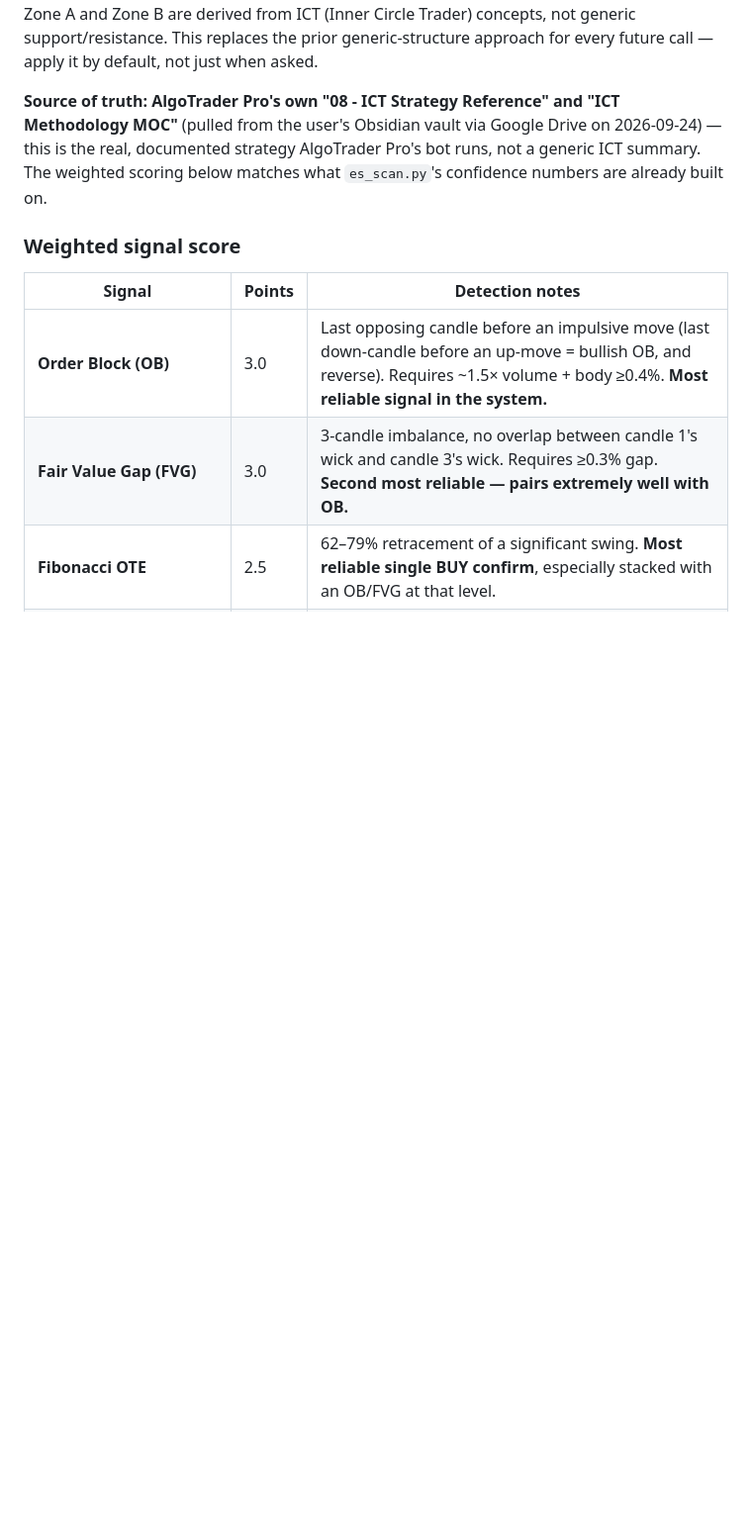
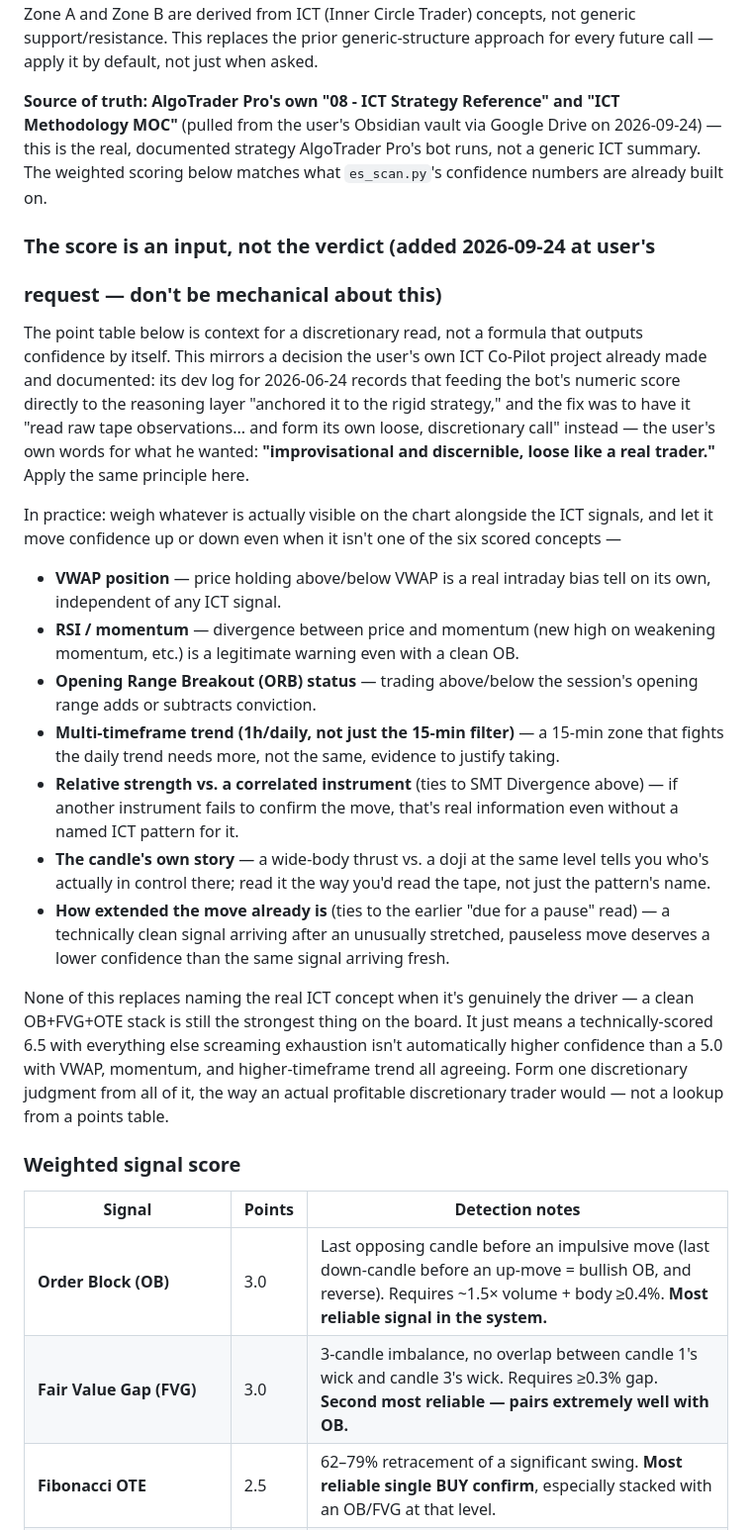
Before and after one commit to MichaelGuarraci/algotrader-login, a Markdown page: funded-trading-assistant/chart-trade/SKILL.md, the part around the change. Shown at 99% size. GitHub-like rendering; blank space fills up the shorter version.

Commit message:
chart-trade: stop treating the ICT score as mechanical, read like a trader
Adds a section making explicit that the 6-signal point table is one
input to a discretionary judgment, not a formula that determines
confidence by itself. Grounds this in the user's own ICT Co-Pilot dev
log (2026-06-24 entry: feeding the bot's score to the reasoning layer
"anchored it to the rigid strategy," fixed by having it read raw tape
observations instead) rather than inventing a new philosophy.

Lists concrete non-ICT context to weigh when visible: VWAP position,
RSI/momentum divergence, ORB status, multi-timeframe trend beyond the
existing 15-min filter, relative strength vs a correlated instrument,
candle-body read, and how extended the current move already is.

Co-Authored-By: Claude Sonnet 5 <noreply@anthropic.com>
Claude-Session: https://claude.ai/code/session_01SzYFmhwzxH4cL3hCUUzDHf

```diff
--- a/funded-trading-assistant/chart-trade/SKILL.md
+++ b/funded-trading-assistant/chart-trade/SKILL.md
@@ -177,6 +177,51 @@ approach for every future call — apply it by default, not just when asked.
 Drive on 2026-09-24) — this is the real, documented strategy AlgoTrader
 Pro's bot runs, not a generic ICT summary. The weighted scoring below
 matches what `es_scan.py`'s confidence numbers are already built on.
+
+### The score is an input, not the verdict (added 2026-09-24 at user's
+### request — don't be mechanical about this)
+
+The point table below is context for a discretionary read, not a formula
+that outputs confidence by itself. This mirrors a decision the user's own
+ICT Co-Pilot project already made and documented: its dev log for
+2026-06-24 records that feeding the bot's numeric score directly to the
+reasoning layer "anchored it to the rigid strategy," and the fix was to
+have it "read raw tape observations... and form its own loose,
+discretionary call" instead — the user's own words for what he wanted:
+**"improvisational and discernible, loose like a real trader."** Apply the
+same principle here.
+
+In practice: weigh whatever is actually visible on the chart alongside the
+ICT signals, and let it move confidence up or down even when it isn't one
+of the six scored concepts —
+
+- **VWAP position** — price holding above/below VWAP is a real intraday
+  bias tell on its own, independent of any ICT signal.
+- **RSI / momentum** — divergence between price and momentum (new high on
+  weakening momentum, etc.) is a legitimate warning even with a clean OB.
+- **Opening Range Breakout (ORB) status** — trading above/below the
+  session's opening range adds or subtracts conviction.
+- **Multi-timeframe trend (1h/daily, not just the 15-min filter)** — a
+  15-min zone that fights the daily trend needs more, not the same,
+  evidence to justify taking.
+- **Relative strength vs. a correlated instrument** (ties to SMT Divergence
+  above) — if another instrument fails to confirm the move, that's real
+  information even without a named ICT pattern for it.
+- **The candle's own story** — a wide-body thrust vs. a doji at the same
+  level tells you who's actually in control there; read it the way you'd
+  read the tape, not just the pattern's name.
+- **How extended the move already is** (ties to the earlier "due for a
+  pause" read) — a technically clean signal arriving after an unusually
+  stretched, pauseless move deserves a lower confidence than the same
+  signal arriving fresh.
+
+None of this replaces naming the real ICT concept when it's genuinely the
+driver — a clean OB+FVG+OTE stack is still the strongest thing on the
+board. It just means a technically-scored 6.5 with everything else
+screaming exhaustion isn't automatically higher confidence than a 5.0 with
+VWAP, momentum, and higher-timeframe trend all agreeing. Form one
+discretionary judgment from all of it, the way an actual profitable
+discretionary trader would — not a lookup from a points table.
 
 ### Weighted signal score
 
```
